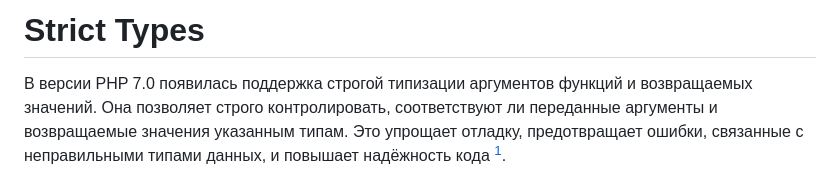
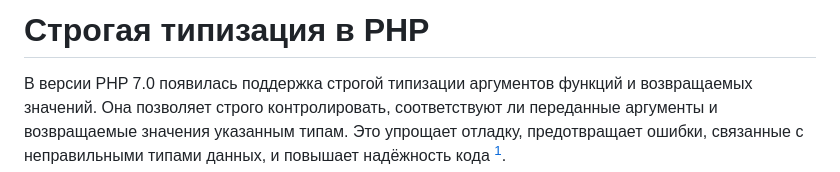
Before and after one commit to MSU-Courses/advanced-web-programming, a Markdown page: 05_Functions/05_03_Strict_Types.md, the part around the change. Drawn GitHub-style.

Commit message:
fix(05_03): update title to Russian for strict types section

```diff
--- a/05_Functions/05_03_Strict_Types.md
+++ b/05_Functions/05_03_Strict_Types.md
@@ -1,4 +1,4 @@
-# Strict Types
+# Строгая типизация в PHP
 
 В версии PHP 7.0 появилась поддержка строгой типизации аргументов функций и возвращаемых значений. Она позволяет строго контролировать, соответствуют ли переданные аргументы и возвращаемые значения указанным типам. Это упрощает отладку, предотвращает ошибки, связанные с неправильными типами данных, и повышает надёжность кода [^1].
 
```
